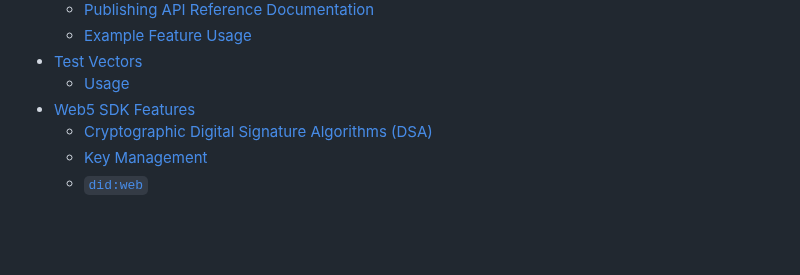
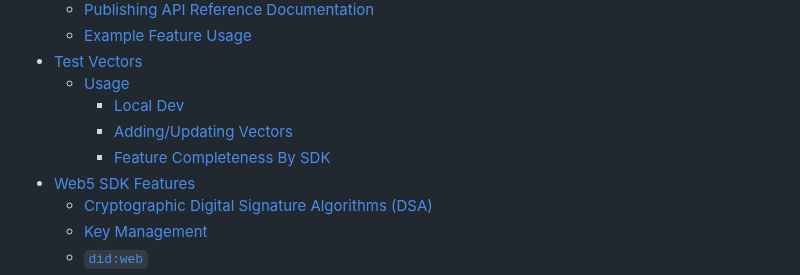
Before and after one commit to TBD54566975/web5-spec, a Markdown page: README.md, the part around one of its changes. GitHub-like rendering; blank space fills up the shorter version.

Commit message:
fix link and update ToC

```diff
--- a/README.md
+++ b/README.md
@@ -17,6 +17,9 @@
   - [Example Feature Usage](#example-feature-usage)
 - [Test Vectors](#test-vectors)
   - [Usage](#usage)
+    - [Local Dev](#local-dev)
+    - [Adding/Updating Vectors](#addingupdating-vectors)
+    - [Feature Completeness By SDK](#feature-completeness-by-sdk)
 - [Web5 SDK Features](#web5-sdk-features)
   - [Cryptographic Digital Signature Algorithms (DSA)](#cryptographic-digital-signature-algorithms-dsa)
   - [Key Management](#key-management)
```
Also changed, not shown: other parts of README.md (+1 -1 lines).
